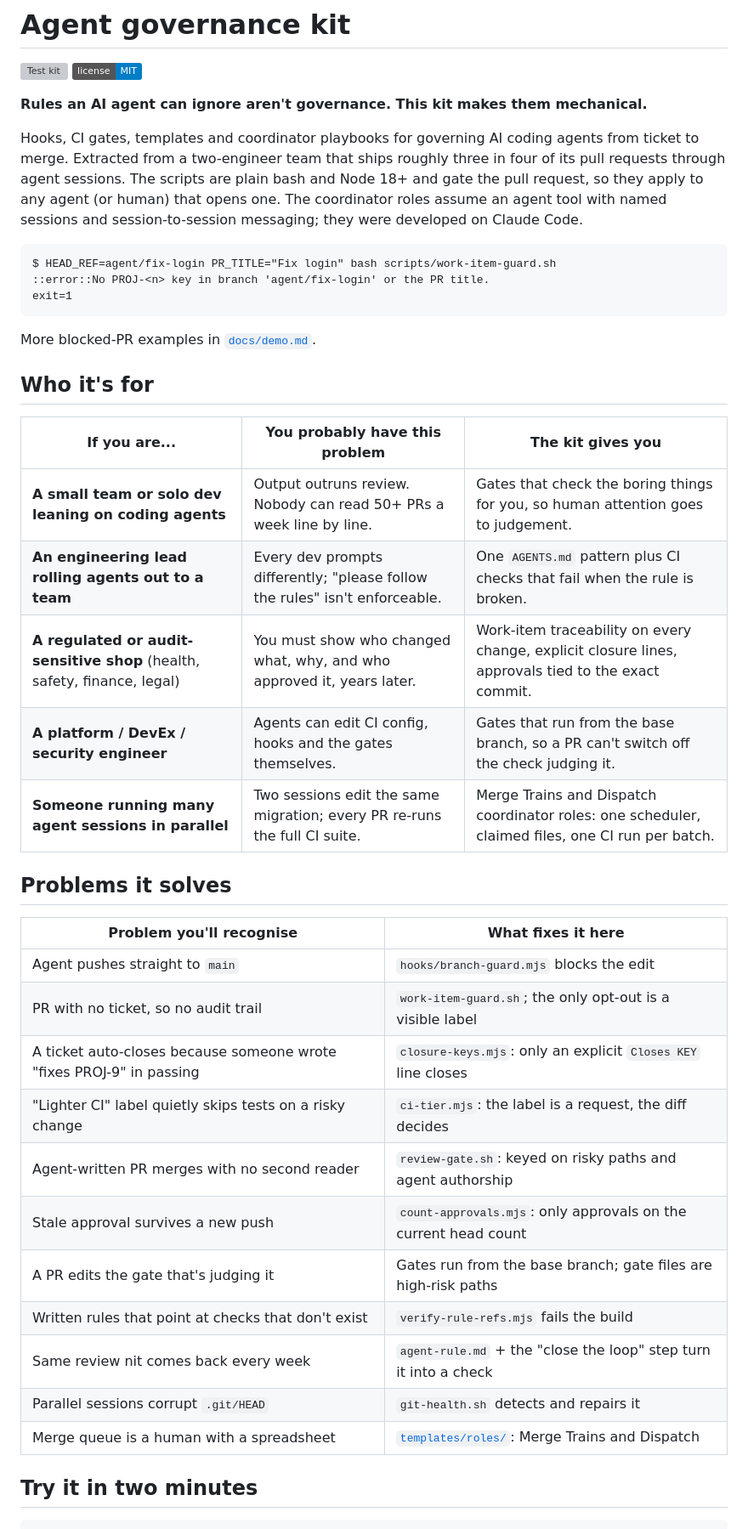
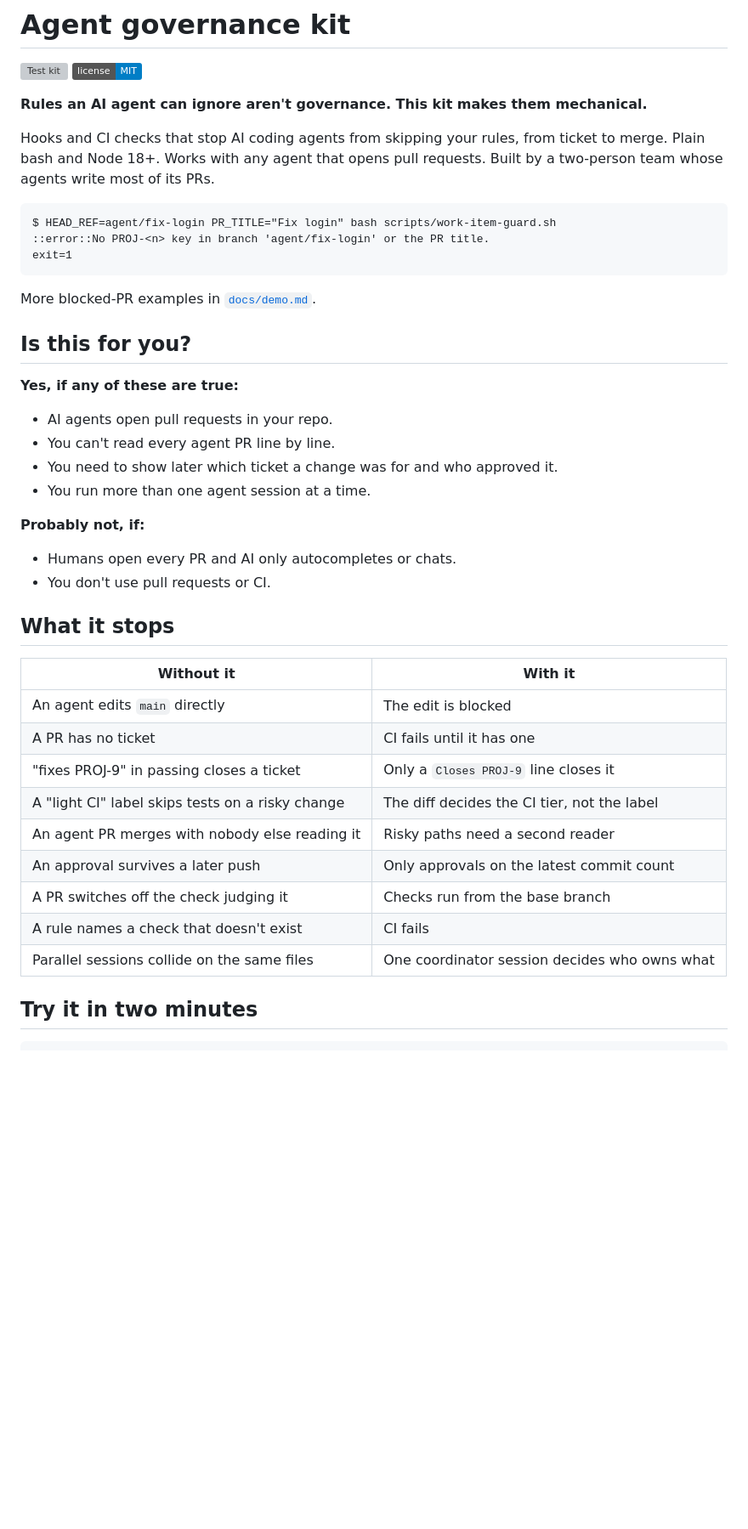
Before and after one commit to bronsonacoutts/agent-governance-kit, a Markdown page: README.md, the part around the change. Shown at 85% size. Rendered like a GitHub page; badges without logos; blank space fills up the shorter version; grey boxes are pictures that could not be loaded.

Commit message:
docs(readme): replace audience tables with a quick fit check
Co-Authored-By: Claude Opus 5.5 <noreply@anthropic.com>

````diff
--- a/README.md
+++ b/README.md
@@ -5,11 +5,9 @@
 
 **Rules an AI agent can ignore aren't governance. This kit makes them mechanical.**
 
-Hooks, CI gates, templates and coordinator playbooks for governing AI coding agents from ticket to
-merge. Extracted from a two-engineer team that ships roughly three in four of its pull requests
-through agent sessions. The scripts are plain bash and Node 18+ and gate the pull request, so they
-apply to any agent (or human) that opens one. The coordinator roles assume an agent tool with
-named sessions and session-to-session messaging; they were developed on Claude Code.
+Hooks and CI checks that stop AI coding agents from skipping your rules, from ticket to merge.
+Plain bash and Node 18+. Works with any agent that opens pull requests. Built by a two-person team
+whose agents write most of its PRs.
 
 ```text
 $ HEAD_REF=agent/fix-login PR_TITLE="Fix login" bash scripts/work-item-guard.sh
@@ -19,31 +17,33 @@ exit=1
 
 More blocked-PR examples in [`docs/demo.md`](docs/demo.md).
 
-## Who it's for
+## Is this for you?
 
-| If you are... | You probably have this problem | The kit gives you |
-|---|---|---|
-| **A small team or solo dev leaning on coding agents** | Output outruns review. Nobody can read 50+ PRs a week line by line. | Gates that check the boring things for you, so human attention goes to judgement. |
-| **An engineering lead rolling agents out to a team** | Every dev prompts differently; "please follow the rules" isn't enforceable. | One `AGENTS.md` pattern plus CI checks that fail when the rule is broken. |
-| **A regulated or audit-sensitive shop** (health, safety, finance, legal) | You must show who changed what, why, and who approved it, years later. | Work-item traceability on every change, explicit closure lines, approvals tied to the exact commit. |
-| **A platform / DevEx / security engineer** | Agents can edit CI config, hooks and the gates themselves. | Gates that run from the base branch, so a PR can't switch off the check judging it. |
-| **Someone running many agent sessions in parallel** | Two sessions edit the same migration; every PR re-runs the full CI suite. | Merge Trains and Dispatch coordinator roles: one scheduler, claimed files, one CI run per batch. |
+**Yes, if any of these are true:**
 
-## Problems it solves
+- AI agents open pull requests in your repo.
+- You can't read every agent PR line by line.
+- You need to show later which ticket a change was for and who approved it.
+- You run more than one agent session at a time.
 
-| Problem you'll recognise | What fixes it here |
+**Probably not, if:**
+
+- Humans open every PR and AI only autocompletes or chats.
+- You don't use pull requests or CI.
+
+## What it stops
+
+| Without it | With it |
 |---|---|
-| Agent pushes straight to `main` | `hooks/branch-guard.mjs` blocks the edit |
-| PR with no ticket, so no audit trail | `work-item-guard.sh`; the only opt-out is a visible label |
-| A ticket auto-closes because someone wrote "fixes PROJ-9" in passing | `closure-keys.mjs`: only an explicit `Closes KEY` line closes |
-| "Lighter CI" label quietly skips tests on a risky change | `ci-tier.mjs`: the label is a request, the diff decides |
-| Agent-written PR merges with no second reader | `review-gate.sh`: keyed on risky paths and agent authorship |
-| Stale approval survives a new push | `count-approvals.mjs`: only approvals on the current head count |
-| A PR edits the gate that's judging it | Gates run from the base branch; gate files are high-risk paths |
-| Written rules that point at checks that don't exist | `verify-rule-refs.mjs` fails the build |
-| Same review nit comes back every week | `agent-rule.md` + the "close the loop" step turn it into a check |
-| Parallel sessions corrupt `.git/HEAD` | `git-health.sh` detects and repairs it |
-| Merge queue is a human with a spreadsheet | [`templates/roles/`](templates/roles/): Merge Trains and Dispatch |
+| An agent edits `main` directly | The edit is blocked |
+| A PR has no ticket | CI fails until it has one |
+| "fixes PROJ-9" in passing closes a ticket | Only a `Closes PROJ-9` line closes it |
+| A "light CI" label skips tests on a risky change | The diff decides the CI tier, not the label |
+| An agent PR merges with nobody else reading it | Risky paths need a second reader |
+| An approval survives a later push | Only approvals on the latest commit count |
+| A PR switches off the check judging it | Checks run from the base branch |
+| A rule names a check that doesn't exist | CI fails |
+| Parallel sessions collide on the same files | One coordinator session decides who owns what |
 
 ## Try it in two minutes
 
````
